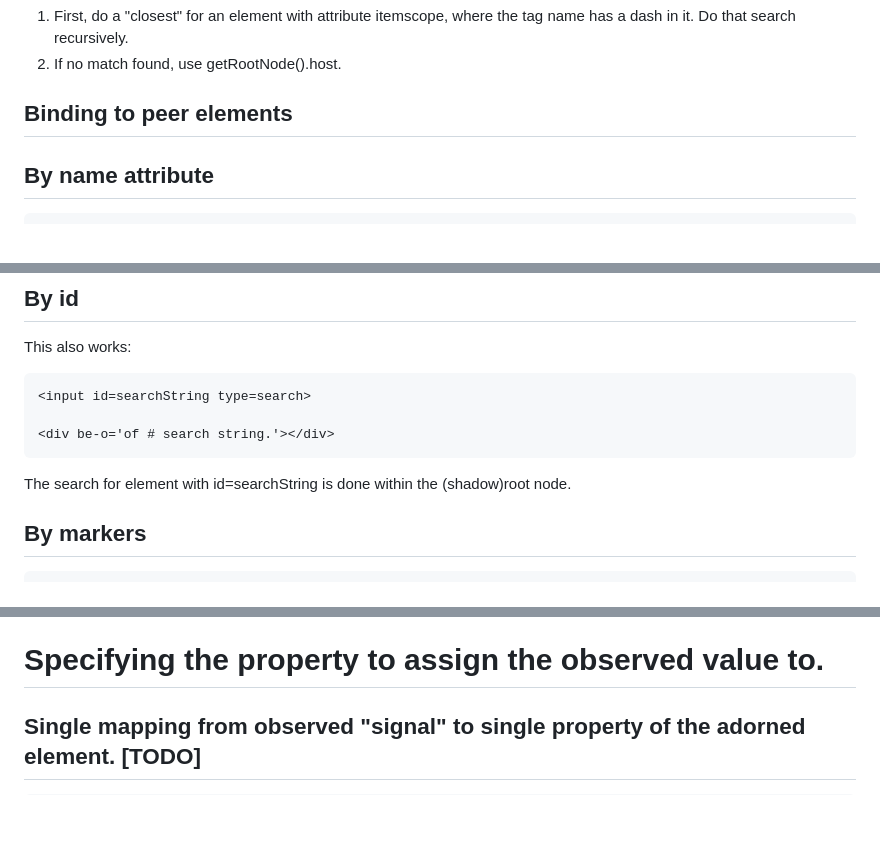
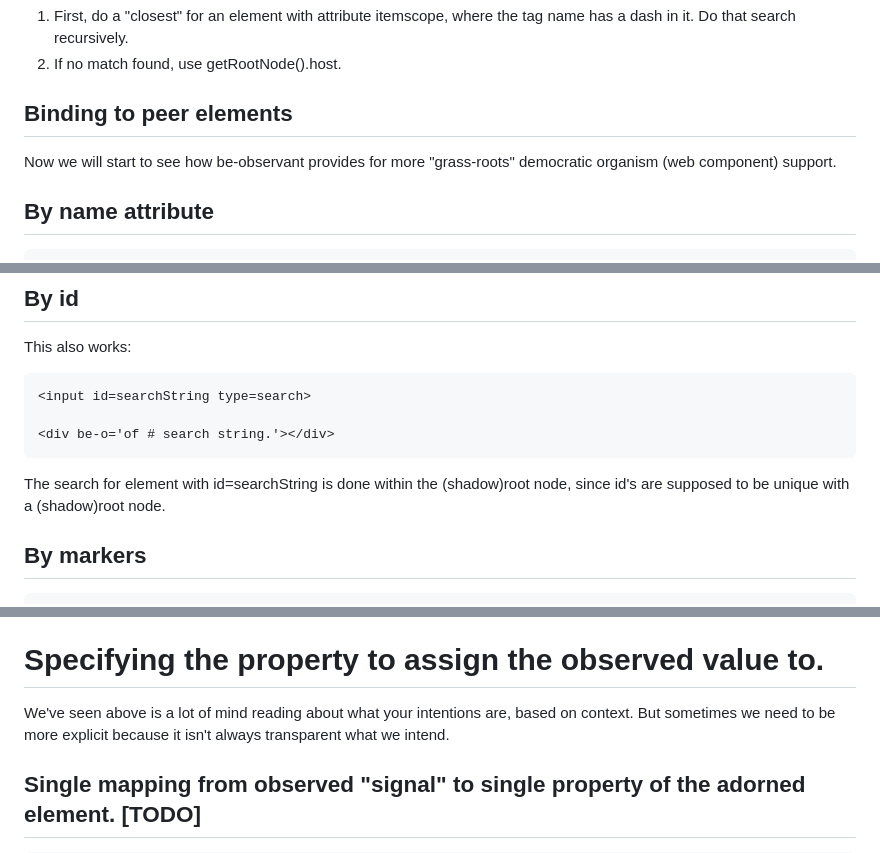
Before and after one commit to bahrus/be-observant, a Markdown page: README.md, 3 parts joined by grey strips. GitHub-like rendering; blank space fills up the shorter version.

````diff
--- a/README.md
+++ b/README.md
@@ -190,6 +196,8 @@ Can also use addition (+), multiplication (*), division (/) [Untested].
 
 ## Binding to peer elements
 
+Now we will start to see how be-observant provides for more "grass-roots" democratic organism (web component) support.
+
 ## By name attribute
 
 ```html
@@ -212,7 +220,7 @@ This also works:
 <div be-o='of # search string.'></div>
 ```
 
-The search for element with id=searchString is done within the (shadow)root node.
+The search for element with id=searchString is done within the (shadow)root node, since id's are supposed to be unique with a (shadow)root node.
 
 ## By markers
 
@@ -251,6 +259,8 @@ The editable checkbox element can observe changes to this "signal".
 We saw earlier that we can adorn elements with the itemprop attribute with be-o attribute, and it will automatically pull in values from the host.  This allows us to create a code-free "chain" of bindings from the host to Shadow Children, and from the Shadow children to peer elements.
 
 # Specifying the property to assign the observed value to.
+
+We've seen above is a lot of mind reading about what your intentions are, based on context.  But sometimes we need to be more explicit because it isn't always transparent what we intend.
 
 ## Single mapping from observed "signal" to single property of the adorned element. [TODO]
 
````
Also changed, not shown: other parts of README.md (+8 -2 lines).
